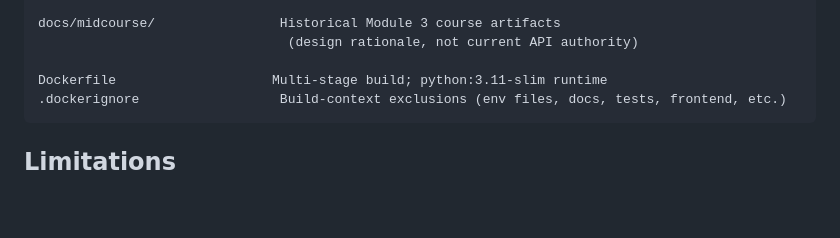
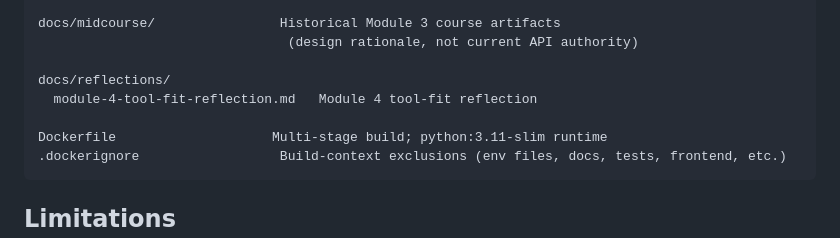
Before and after one commit to wassiba/task-tracker-api, a Markdown page: README.md, the part around the change. GitHub-like rendering; blank space fills up the shorter version.

Commit message:
Add Module 4 tool-fit reflection

````diff
--- a/README.md
+++ b/README.md
@@ -208,6 +208,9 @@ docs/documentation/
 docs/midcourse/                Historical Module 3 course artifacts
                                 (design rationale, not current API authority)
 
+docs/reflections/
+  module-4-tool-fit-reflection.md   Module 4 tool-fit reflection
+
 Dockerfile                    Multi-stage build; python:3.11-slim runtime
 .dockerignore                  Build-context exclusions (env files, docs, tests, frontend, etc.)
 ```
````
Also changed, not shown: docs/reflections/module-4-tool-fit-reflection.md (added, +39 -0 lines).
